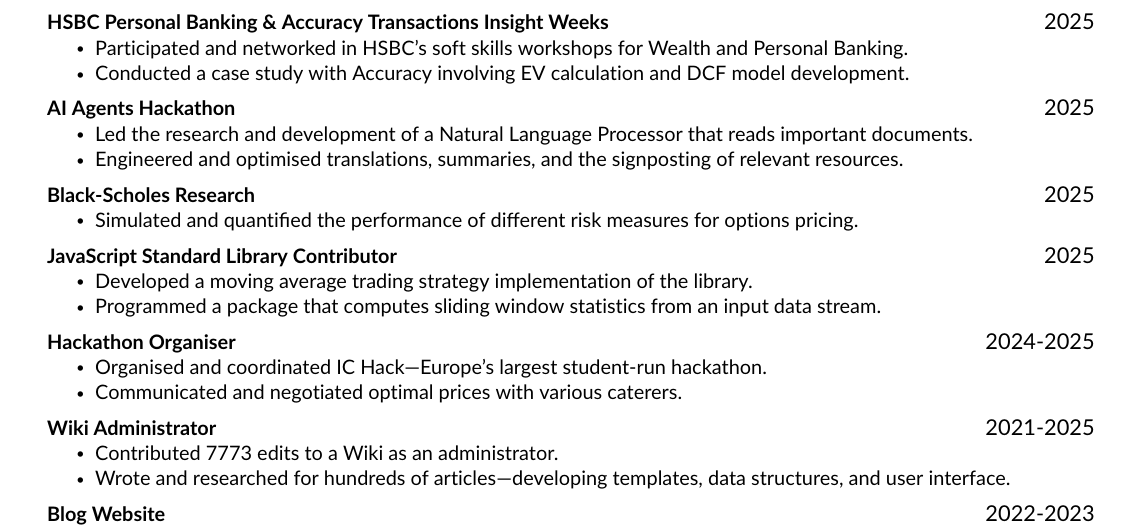
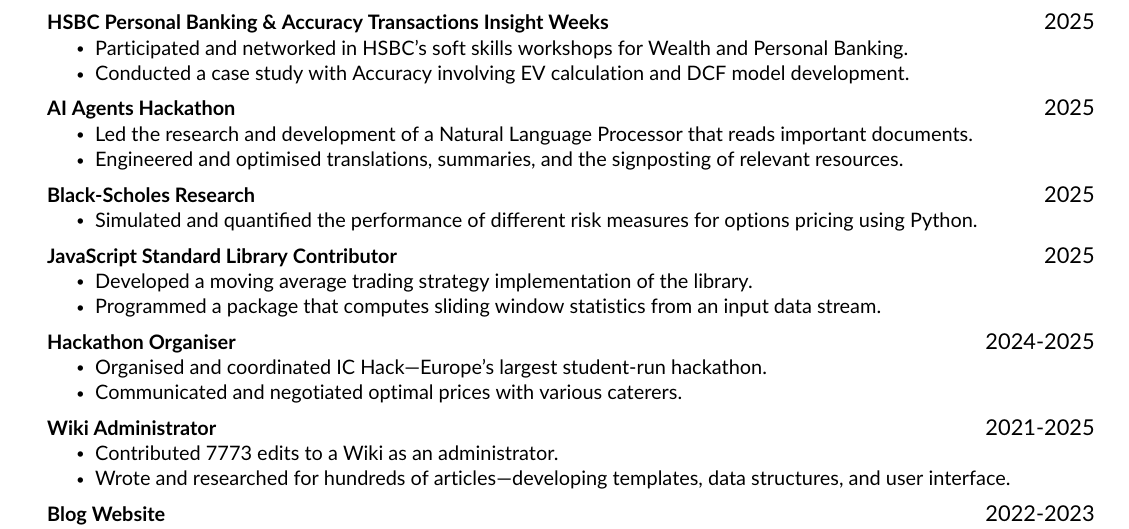
Before and after one commit to notacountry/CV, a LaTeX CV (resume.tex, which reads src/experience.tex): part of the page, cut so that both start at the same text. Compiled offline with pdfLaTeX.

Commit message:
in Python

```diff
--- a/src/experience.tex
+++ b/src/experience.tex
@@ -25,7 +25,7 @@
     \resumeProjectHeading
     {\textbf{Black-Scholes Research}}{2025}
     \resumeItemListStart
-        \resumeItem{Simulated and quantified the performance of different risk measures for options pricing.}
+        \resumeItem{Simulated and quantified the performance of different risk measures for options pricing using Python.}
     \resumeItemListEnd
 
     \resumeProjectHeading
```
